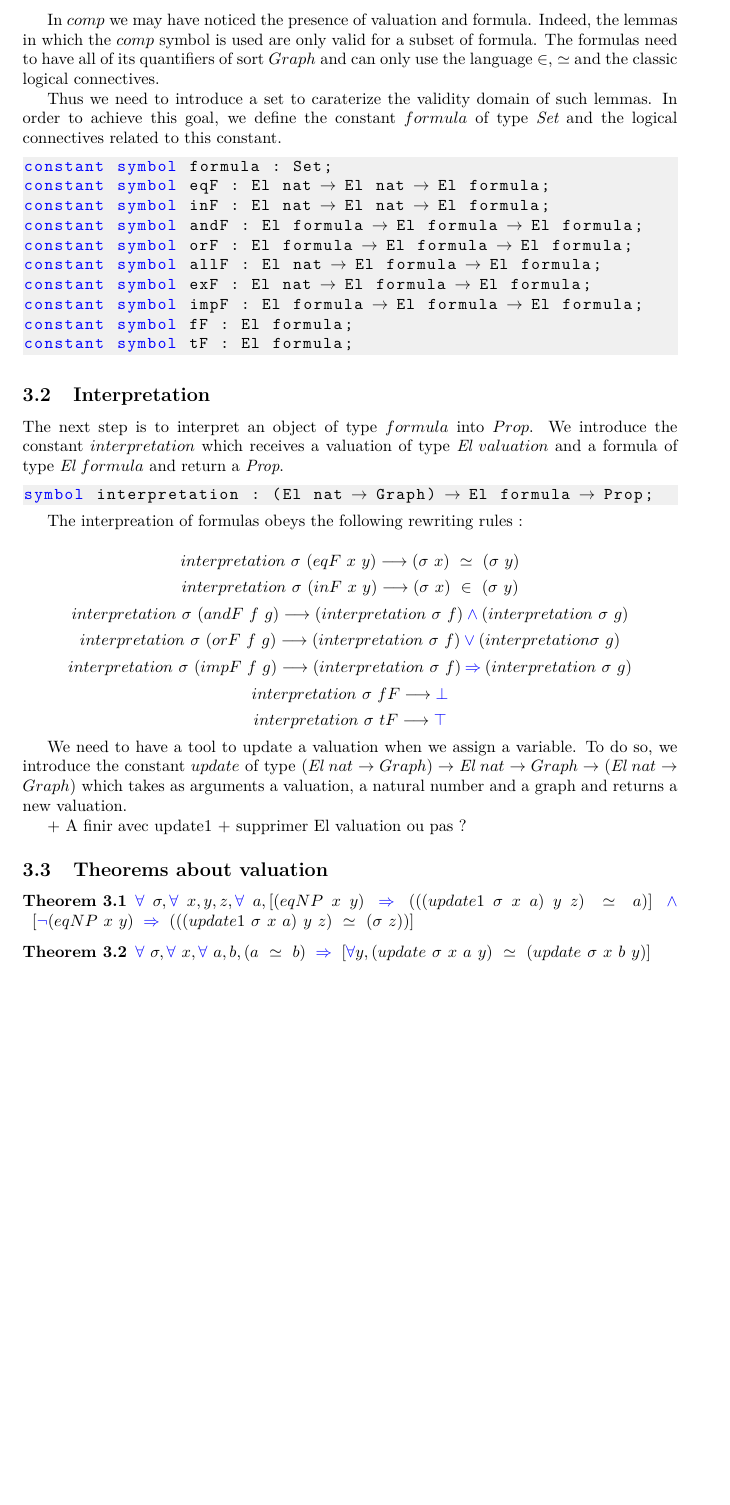
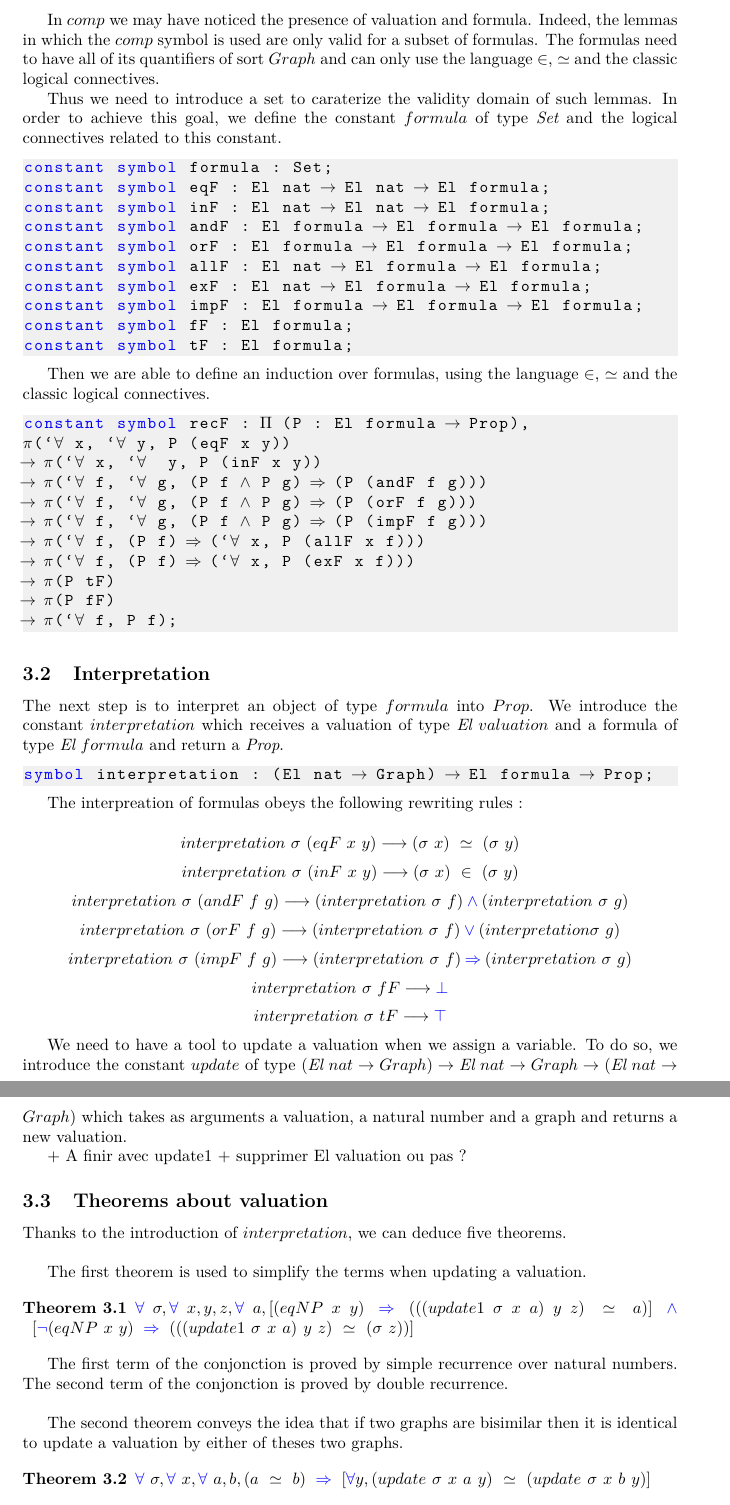
Before and after one commit to Deducteam/dedukti_set_theory, a LaTeX document (theoriezf/Article.tex, which reads theoriezf/lambdapi.tex): part of page 3 of 4 before the commit and two parts of pages 3 and 4 of 4 after it, the two joined at a grey line, cut so that both start at the same text, the shorter picture padded with empty space. Compiled offline with LaTeX, dvips and Ghostscript.

Commit message:
Add files via upload

```diff
--- a/theoriezf/Article.tex
+++ b/theoriezf/Article.tex
@@ -138,7 +138,7 @@ symbol Cl : Graph → Graph;
 $$comp : \Graph \ra \El \ valuation \ra \El \ formula \ra \Graph$$
 
 In $comp$ we may have noticed the presence of valuation and formula.
-Indeed, the lemmas in which the $comp$ symbol is used are only valid for a subset of formula. The formulas need to have all of its quantifiers of sort $Graph$ and can only use the language $\in$, $\simeq$ and the classic logical connectives.
+Indeed, the lemmas in which the $comp$ symbol is used are only valid for a subset of formulas. The formulas need to have all of its quantifiers of sort $Graph$ and can only use the language $\in$, $\simeq$ and the classic logical connectives.
 
 Thus we need to introduce a set to caraterize the validity domain of such lemmas. In order to achieve this goal, we define the constant $formula$ of type $\Set$ and the logical connectives related to this constant.
 
@@ -153,6 +153,22 @@ constant symbol exF : El nat → El formula → El formula;
 constant symbol impF : El formula → El formula → El formula;
 constant symbol fF : El formula;
 constant symbol tF : El formula;
+\end{lstlisting}
+
+Then we are able to define an induction over formulas, using the language $\in$, $\simeq$ and the classic logical connectives.
+
+\begin{lstlisting}
+constant symbol recF : Π (P : El formula → Prop),
+π(`∀ x, `∀ y, P (eqF x y))
+→ π(`∀ x, `∀  y, P (inF x y))
+→ π(`∀ f, `∀ g, (P f ∧ P g) ⇒ (P (andF f g)))
+→ π(`∀ f, `∀ g, (P f ∧ P g) ⇒ (P (orF f g)))
+→ π(`∀ f, `∀ g, (P f ∧ P g) ⇒ (P (impF f g)))
+→ π(`∀ f, (P f) ⇒ (`∀ x, P (allF x f)))
+→ π(`∀ f, (P f) ⇒ (`∀ x, P (exF x f)))
+→ π(P tF)
+→ π(P fF)
+→ π(`∀ f, P f);
 \end{lstlisting}
 
 \subsection{Interpretation}
@@ -180,9 +196,17 @@ We need to have a tool to update a valuation when we assign a variable. To do so
 
 \subsection{Theorems about valuation}
 
+Thanks to the introduction of $interpretation$, we can deduce five theorems. \\
+
+The first theorem is used to simplify the terms when updating a valuation.
+
 \begin{theorem}
 $\fa \ \sigma, \fa \ x, y, z, \fa \ a, [(eqNP \ x \ y) \ \imp \ (((update1 \ \sigma \ x \ a) \ y \ z) \ \simeq \ a)] \ \conj \ [\blneg(eqNP \ x \ y) \ \imp \ (((update1 \ \sigma \ x \ a) \ y \ z) \ \simeq \ (\sigma \ z))]$
 \end{theorem}
+
+The first term of the conjonction is proved by simple recurrence over natural numbers. The second term of the conjonction is proved by double recurrence. \\
+
+The second theorem conveys the idea that if two graphs are bisimilar then it is identical to update a valuation by either of theses two graphs.
 
 \begin{theorem}
 $\fa \ \sigma, \fa \ x, \fa \ a, b, (a \ \simeq \ b) \ \imp \ [\fa y, (update \ \sigma \ x \ a \ y) \ \simeq \ (update \ \sigma \ x \ b \ y)]$
--- a/theoriezf/lambdapi.tex
+++ b/theoriezf/lambdapi.tex
@@ -41,5 +41,7 @@
   {×}{$\times$}1
   {ρ}{$\rho$}1
   {∈}{$\in$}1
+  {∀}{$\forall$}1
+  {⇒}{$\Rightarrow$}1
 }
 \lstset{language={Lambdapi}}
```
